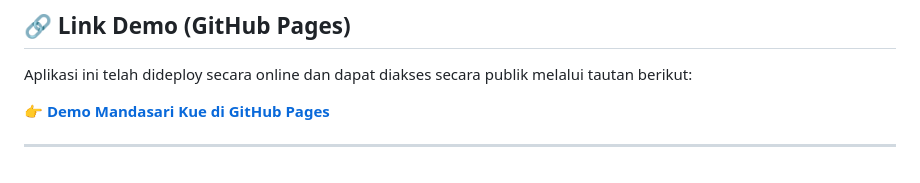
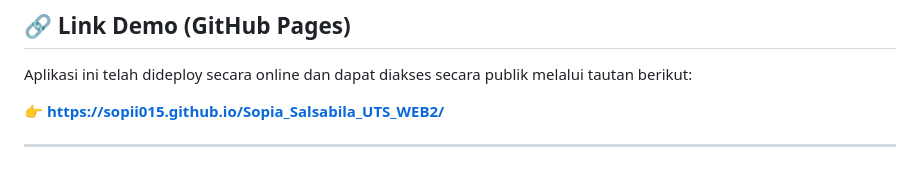
Before and after one commit to sopii015/Sopia_Salsabila_UTS_WEB2, a Markdown page: README.md, the part around the change. GitHub-like rendering.

```diff
--- a/README.md
+++ b/README.md
@@ -43,6 +43,6 @@ Karena proyek ini menggunakan Fetch API untuk mengambil data dari file `products
 
 Aplikasi ini telah dideploy secara online dan dapat diakses secara publik melalui tautan berikut:
 
-👉 **[Demo Mandasari Kue di GitHub Pages](https://sopia-salsabila.github.io/Sopia_Salsabila_UTS_Web2/)**
+👉 **https://sopii015.github.io/Sopia_Salsabila_UTS_WEB2/**
 
 ---
```
